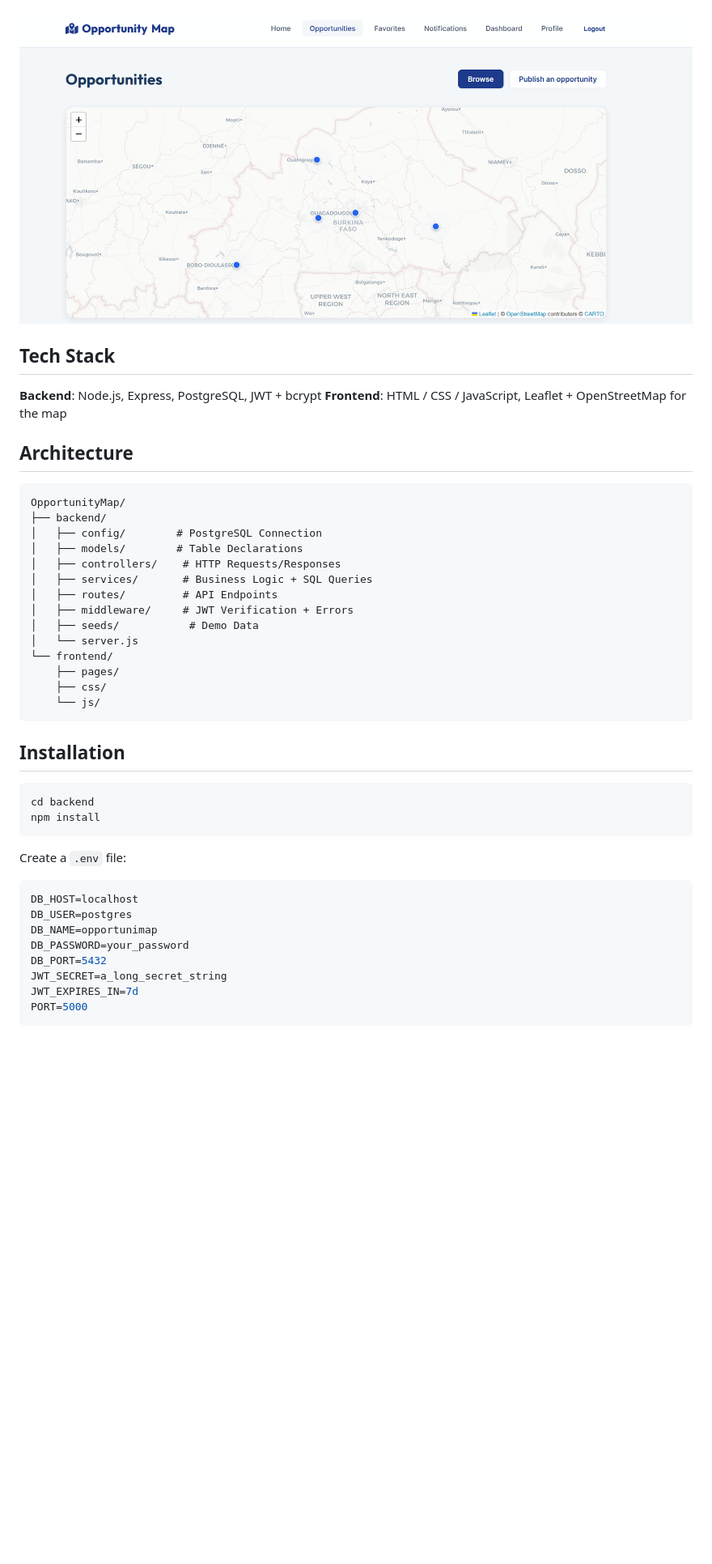
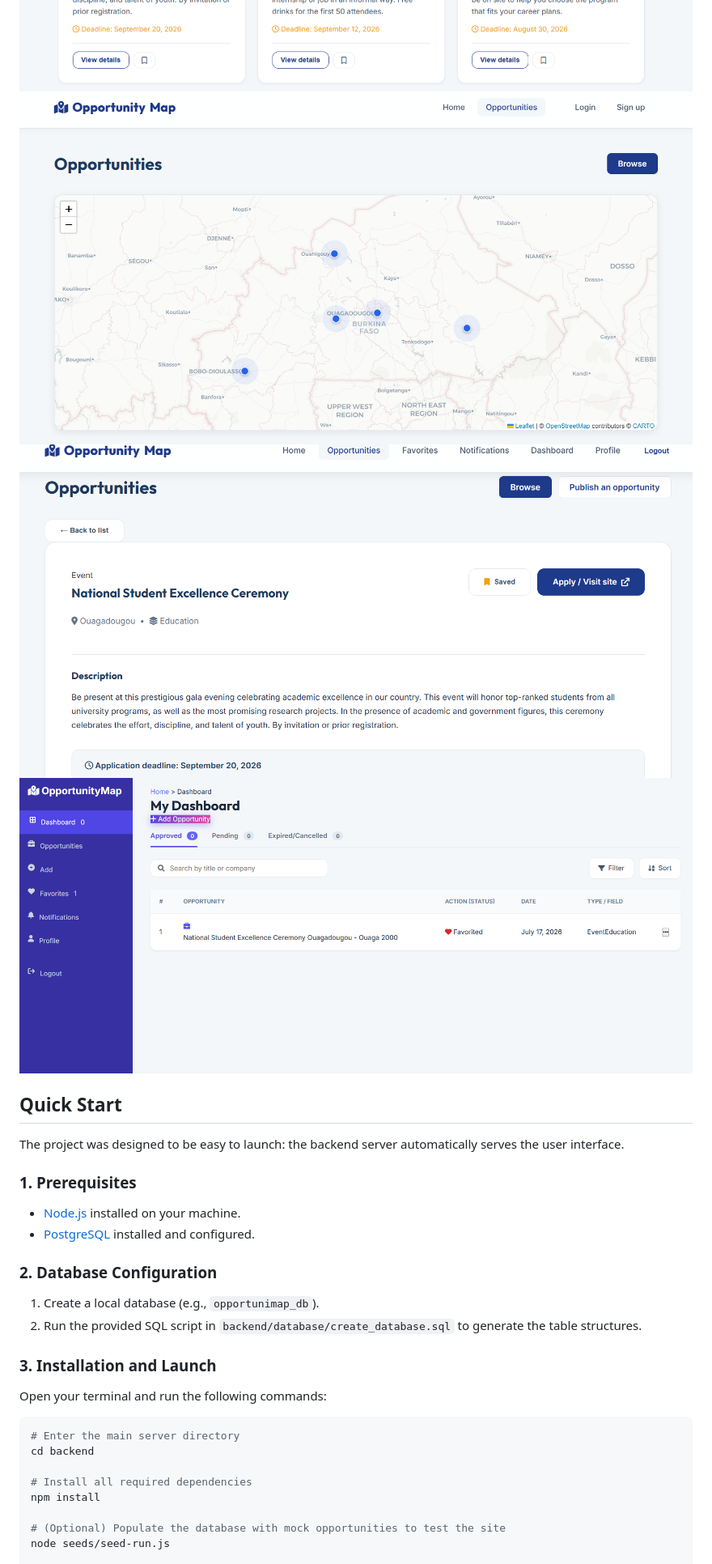
Before and after one commit to farida-garane/OpportunityMap, a Markdown page: readme.md, the part around one of its changes. Shown at 81% size. Drawn GitHub-style; pictures changed too: screenshots/dashboard.png, screenshots/details.png, screenshots/map.png; blank space fills up the shorter version.

````diff
--- a/readme.md
+++ b/readme.md
@@ -34,47 +26,30 @@ In Burkina Faso, access to professional opportunities (internships, competitions
 ![Opportunity list with filters](screenshots/opportunities.png)
+![Opportunity map by city](screenshots/map.png)
+![Opportunity details](screenshots/details.png)
+![User dashboard](screenshots/dashboard.png)
 
-![Opportunity map by city](screenshots/map.png)
+## Quick Start
 
-## Tech Stack
+The project was designed to be easy to launch: the backend server automatically serves the user interface.
 
-**Backend**: Node.js, Express, PostgreSQL, JWT + bcrypt
-**Frontend**: HTML / CSS / JavaScript, Leaflet + OpenStreetMap for the map
+### 1. Prerequisites
+- [Node.js](https://nodejs.org/) installed on your machine.
+- [PostgreSQL](https://www.postgresql.org/) installed and configured.
 
-## Architecture
+### 2. Database Configuration
+1. Create a local database (e.g., `opportunimap_db`).
+2. Run the provided SQL script in `backend/database/create_database.sql` to generate the table structures.
 
-```
-OpportunityMap/
-├── backend/
-│   ├── config/        # PostgreSQL Connection
-│   ├── models/        # Table Declarations
-│   ├── controllers/    # HTTP Requests/Responses
-│   ├── services/       # Business Logic + SQL Queries
-│   ├── routes/         # API Endpoints
-│   ├── middleware/     # JWT Verification + Errors
-│   ├── seeds/           # Demo Data
-│   └── server.js
-└── frontend/
-    ├── pages/
-    ├── css/
-    └── js/
-```
-
-## Installation
+### 3. Installation and Launch
+Open your terminal and run the following commands:
 
 ```bash
+# Enter the main server directory
 cd backend
+
+# Install all required dependencies
 npm install
-```
 
-Create a `.env` file:
-```env
-DB_HOST=localhost
-DB_USER=postgres
-DB_NAME=opportunimap
-DB_PASSWORD=your_password
-DB_PORT=5432
-JWT_SECRET=a_long_secret_string
-JWT_EXPIRES_IN=7d
-PORT=5000
-```
+# (Optional) Populate the database with mock opportunities to test the site
+node seeds/seed-run.js
 
````
Also changed, not shown: other parts of readme.md (+22 -64 lines), screenshots/login.png (added), 5 other files.
